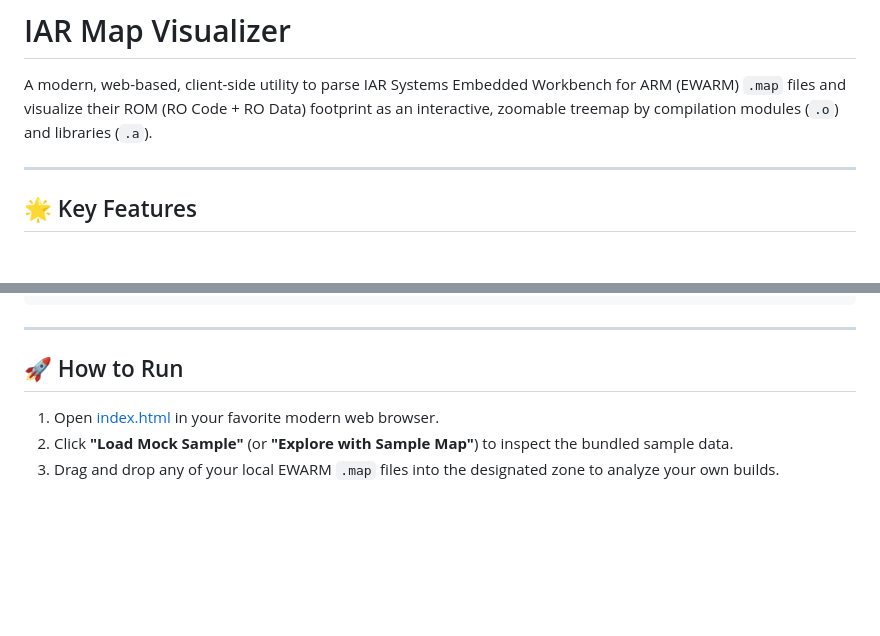
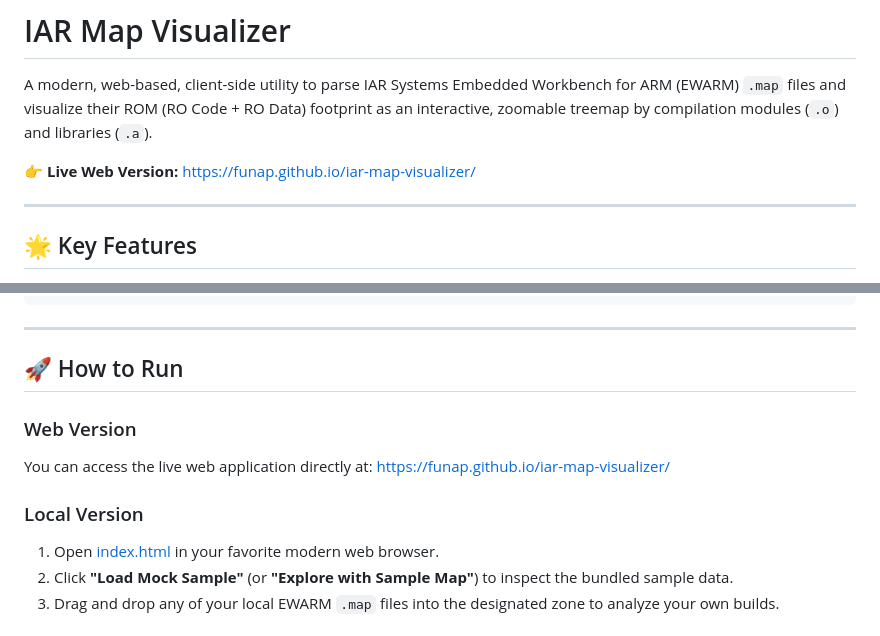
Before and after one commit to funap/iar-map-visualizer, a Markdown page: README.md, 2 parts joined by grey strips. Drawn GitHub-style; blank space fills up the shorter version.

Commit message:
docs: Update README to include live web version link and instructions for accessing the application

```diff
--- a/README.md
+++ b/README.md
@@ -1,6 +1,8 @@
 # IAR Map Visualizer
 
 A modern, web-based, client-side utility to parse IAR Systems Embedded Workbench for ARM (EWARM) `.map` files and visualize their ROM (RO Code + RO Data) footprint as an interactive, zoomable treemap by compilation modules (`.o`) and libraries (`.a`).
+
+👉 **Live Web Version:** [https://funap.github.io/iar-map-visualizer/](https://funap.github.io/iar-map-visualizer/)
 
 ---
 
@@ -50,6 +52,11 @@ iar-map-visualizer/
 
 ## 🚀 How to Run
 
+### Web Version
+You can access the live web application directly at:
+[https://funap.github.io/iar-map-visualizer/](https://funap.github.io/iar-map-visualizer/)
+
+### Local Version
 1. Open [index.html](file:///Users/af/workspace/iar-map-visualizer/index.html) in your favorite modern web browser.
 2. Click **"Load Mock Sample"** (or **"Explore with Sample Map"**) to inspect the bundled sample data.
 3. Drag and drop any of your local EWARM `.map` files into the designated zone to analyze your own builds.
```
